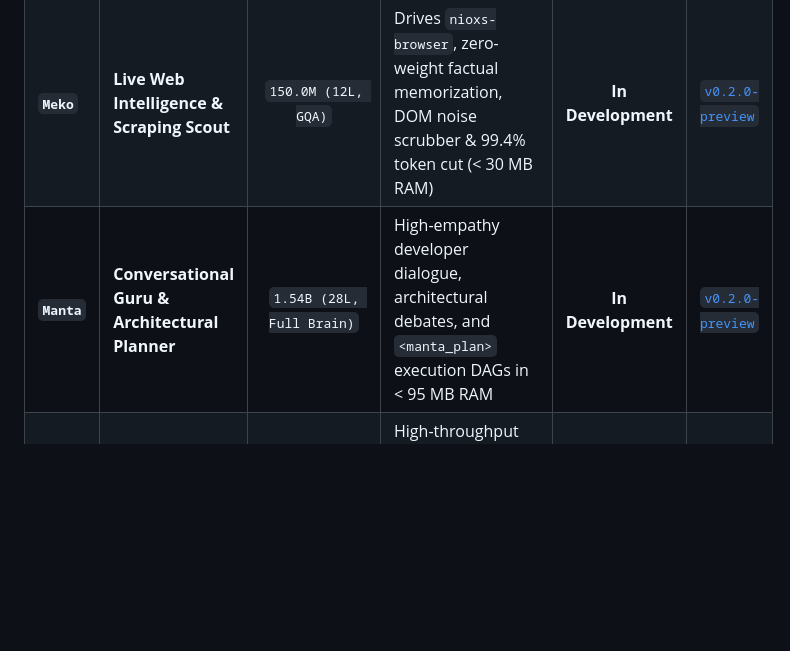
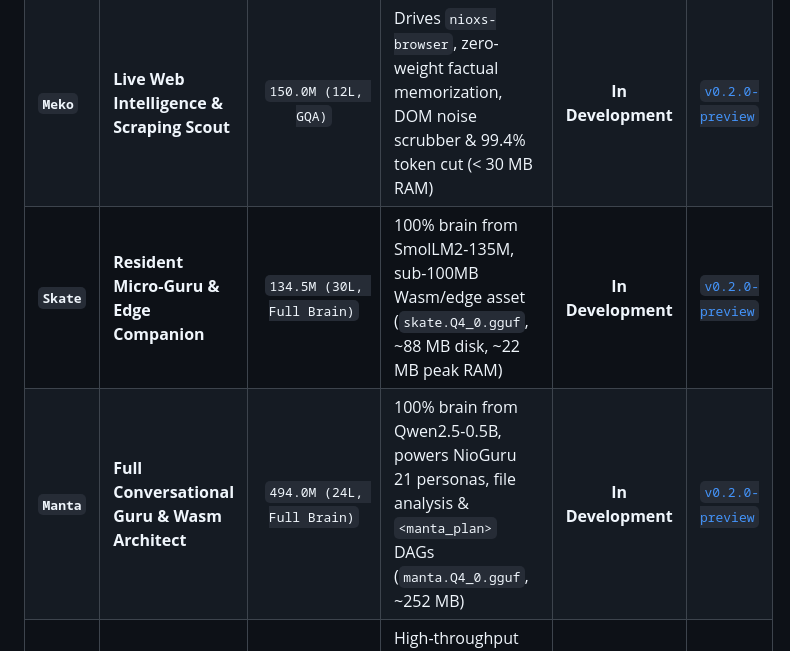
Before and after one commit to nio-labs/nio-xs-models, a Markdown page: README.md, the part around the change. GitHub-like rendering; blank space fills up the shorter version.

Commit message:
docs: integrate Skate (135M sub-100MB micro-guru) and Manta (494M 250MB guru) into fleet roadmap

```diff
--- a/README.md
+++ b/README.md
@@ -81,7 +81,8 @@ Instead of relying on a single slow generalist model, Nio deploys a specialized
 | **`Mask`** | **Stream Security & Redaction** | `1.1M Byte-Conv` | Real-time secret, API key & PII stream redactor for terminal pipes & MCP gateway (`nio_mask.onnx`, 4.43 MB) | **Released** | [`v0.1.0`](https://github.com/nio-labs/nio-xs-models/releases/tag/v0.1.0) |
 | **`Mini`** | **Defect & Syntax Forecaster** | `7.1M Bidirectional AST` | Pre-emptive defect forecaster predicting build breaks & lifetime violations in < 5ms (`nio-mini.onnx`, 27.1 MB) | **Released** | [`v0.1.0`](https://github.com/nio-labs/nio-xs-models/releases/tag/v0.1.0) |
 | **`Meko`** | **Live Web Intelligence & Scraping Scout** | `150.0M (12L, GQA)` | Drives `nioxs-browser`, zero-weight factual memorization, DOM noise scrubber & 99.4% token cut (< 30 MB RAM) | **In Development** | [`v0.2.0-preview`](https://github.com/nio-labs/nio-xs-models/releases) |
-| **`Manta`** | **Conversational Guru & Architectural Planner** | `1.54B (28L, Full Brain)` | High-empathy developer dialogue, architectural debates, and `<manta_plan>` execution DAGs in < 95 MB RAM | **In Development** | [`v0.2.0-preview`](https://github.com/nio-labs/nio-xs-models/releases) |
+| **`Skate`** | **Resident Micro-Guru & Edge Companion** | `134.5M (30L, Full Brain)` | 100% brain from SmolLM2-135M, sub-100MB Wasm/edge asset (`skate.Q4_0.gguf`, ~88 MB disk, ~22 MB peak RAM) | **In Development** | [`v0.2.0-preview`](https://github.com/nio-labs/nio-xs-models/releases) |
+| **`Manta`** | **Full Conversational Guru & Wasm Architect** | `494.0M (24L, Full Brain)` | 100% brain from Qwen2.5-0.5B, powers NioGuru 21 personas, file analysis & `<manta_plan>` DAGs (`manta.Q4_0.gguf`, ~252 MB) | **In Development** | [`v0.2.0-preview`](https://github.com/nio-labs/nio-xs-models/releases) |
 | **`Ray`** | **Rapid Stream Code Synthesizer** | `1.54B (28L, Full Brain)` | High-throughput code in-filling, tab-completion & instant boilerplate (31–36 w/s) in < 88 MB RAM | **In Development** | [`v0.2.0-preview`](https://github.com/nio-labs/nio-xs-models/releases) |
 | **`Sail`** | **Flash & Lean Reasoning Predator** | `1.54B (28L, GQA)` | Distilled dense CoT (`<think>`), self-correction & compiler-verified rewards (RLVR) in < 95 MB RAM | **In Development** | [`v0.2.0-preview`](https://github.com/nio-labs/nio-xs-models/releases) |
 | **`Apex`** | **Multi-Branch Debugger & Refactorer** | `3.09B (36L, Full Brain)` | Single-file complete refactoring, concurrency & race condition triage (81.7% HumanEval) in < 150 MB RAM | **In Development** | [`v0.2.0-preview`](https://github.com/nio-labs/nio-xs-models/releases) |
```
